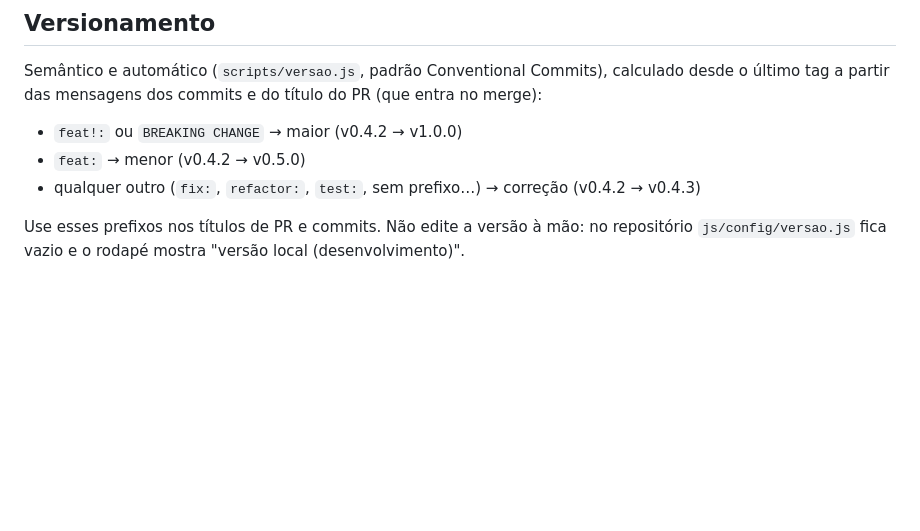
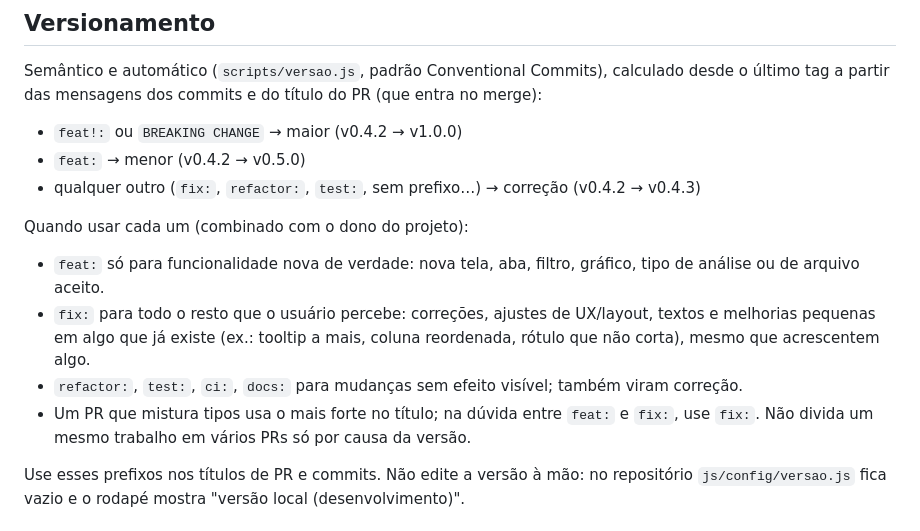
Before and after one commit to lucasfornari/analise, a Markdown page: CLAUDE.md, the part around the change. GitHub-like rendering; blank space fills up the shorter version.

Commit message:
docs: convenção de quando usar feat ou fix no versionamento
Co-Authored-By: Claude Opus 5.5 <noreply@anthropic.com>
Claude-Session: https://claude.ai/code/session_01Fyk3X2rU3ySoxU2EV1uzS9

```diff
--- a/CLAUDE.md
+++ b/CLAUDE.md
@@ -44,6 +44,12 @@ Semântico e automático (`scripts/versao.js`, padrão Conventional Commits), ca
 - `feat:` → menor (v0.4.2 → v0.5.0)
 - qualquer outro (`fix:`, `refactor:`, `test:`, sem prefixo…) → correção (v0.4.2 → v0.4.3)
 
+Quando usar cada um (combinado com o dono do projeto):
+- `feat:` só para funcionalidade nova de verdade: nova tela, aba, filtro, gráfico, tipo de análise ou de arquivo aceito.
+- `fix:` para todo o resto que o usuário percebe: correções, ajustes de UX/layout, textos e melhorias pequenas em algo que já existe (ex.: tooltip a mais, coluna reordenada, rótulo que não corta), mesmo que acrescentem algo.
+- `refactor:`, `test:`, `ci:`, `docs:` para mudanças sem efeito visível; também viram correção.
+- Um PR que mistura tipos usa o mais forte no título; na dúvida entre `feat:` e `fix:`, use `fix:`. Não divida um mesmo trabalho em vários PRs só por causa da versão.
+
 Use esses prefixos nos títulos de PR e commits. Não edite a versão à mão: no repositório `js/config/versao.js` fica vazio e o rodapé mostra "versão local (desenvolvimento)".
 
 ## Arquitetura
```
